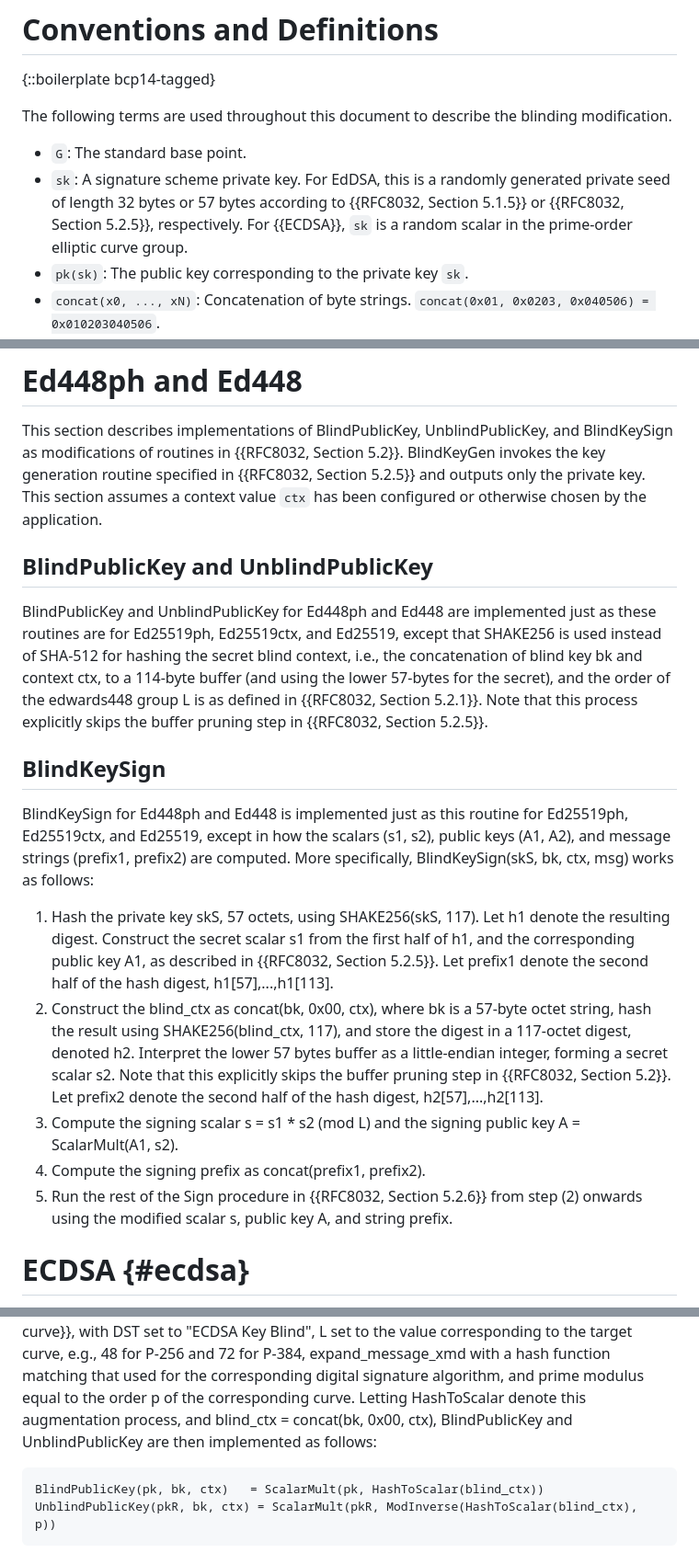
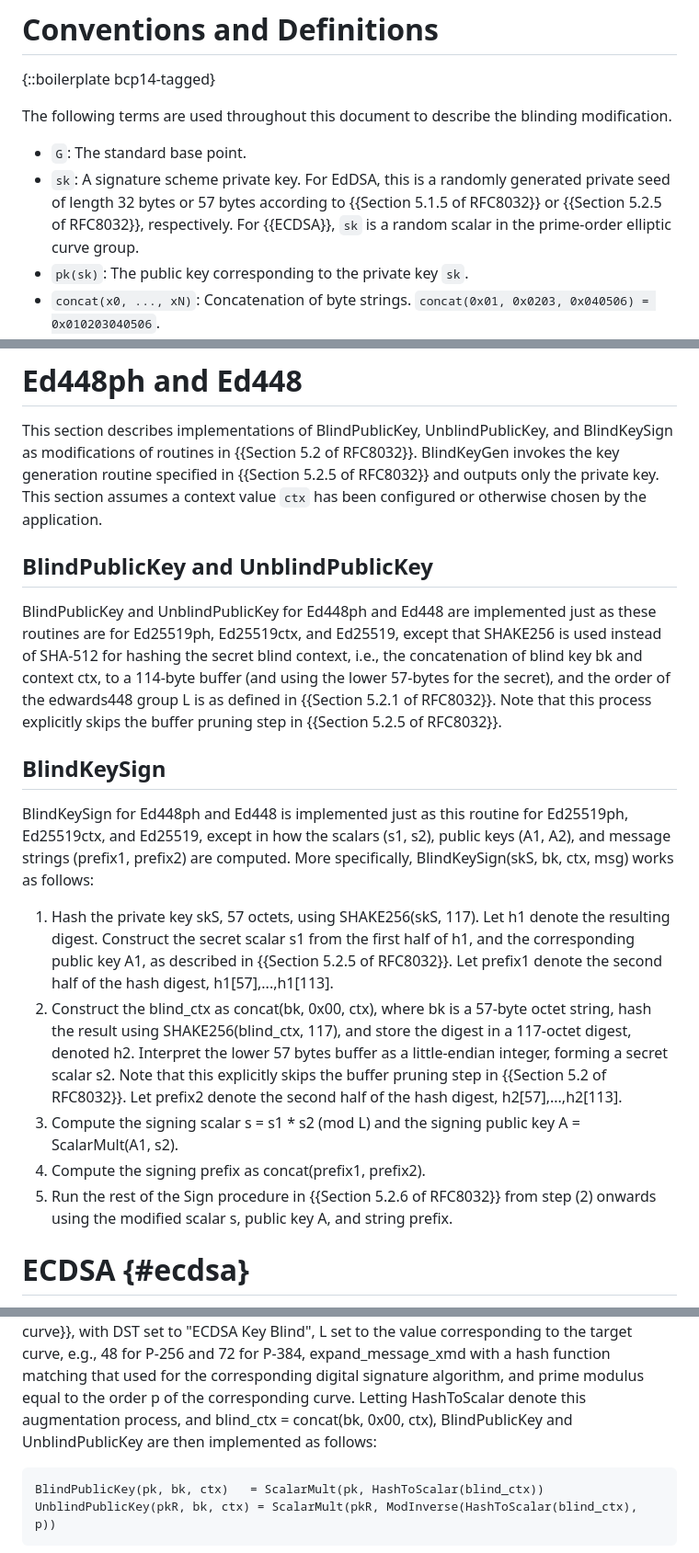
Before and after one commit to cfrg/draft-irtf-cfrg-signature-key-blinding, a Markdown page: draft-irtf-cfrg-signature-key-blinding.md, 3 parts joined by grey strips. Shown at 92% size. Rendered like a GitHub page.

```diff
--- a/draft-irtf-cfrg-signature-key-blinding.md
+++ b/draft-irtf-cfrg-signature-key-blinding.md
@@ -221,8 +221,8 @@ The following terms are used throughout this document to describe the blinding m
 
 - `G`: The standard base point.
 - `sk`: A signature scheme private key. For EdDSA, this is a randomly generated
-  private seed of length 32 bytes or 57 bytes according to {{RFC8032, Section 5.1.5}}
-  or {{RFC8032, Section 5.2.5}}, respectively. For {{ECDSA}}, `sk` is a random scalar
+  private seed of length 32 bytes or 57 bytes according to {{Section 5.1.5 of RFC8032}}
+  or {{Section 5.2.5 of RFC8032}}, respectively. For {{ECDSA}}, `sk` is a random scalar
   in the prime-order elliptic curve group.
 - `pk(sk)`: The public key corresponding to the private key `sk`.
 - `concat(x0, ..., xN)`: Concatenation of byte strings.
@@ -347,8 +347,8 @@ More specifically, BlindKeySign(skS, bk, ctx, msg) works as follows:
 # Ed448ph and Ed448
 
 This section describes implementations of BlindPublicKey, UnblindPublicKey, and BlindKeySign as
-modifications of routines in {{RFC8032, Section 5.2}}. BlindKeyGen invokes the key generation
-routine specified in {{RFC8032, Section 5.2.5}} and outputs only the private key. This section
+modifications of routines in {{Section 5.2 of RFC8032}}. BlindKeyGen invokes the key generation
+routine specified in {{Section 5.2.5 of RFC8032}} and outputs only the private key. This section
 assumes a context value `ctx` has been configured or otherwise chosen by the application.
 
 ## BlindPublicKey and UnblindPublicKey
@@ -357,8 +357,8 @@ BlindPublicKey and UnblindPublicKey for Ed448ph and Ed448 are implemented just a
 routines are for Ed25519ph, Ed25519ctx, and Ed25519, except that SHAKE256 is used instead
 of SHA-512 for hashing the secret blind context, i.e., the concatenation of blind key bk
 and context ctx, to a 114-byte buffer (and using the lower 57-bytes for the secret), and
-the order of the edwards448 group L is as defined in {{RFC8032, Section 5.2.1}}. Note that
-this process explicitly skips the buffer pruning step in {{RFC8032, Section 5.2.5}}.
+the order of the edwards448 group L is as defined in {{Section 5.2.1 of RFC8032}}. Note that
+this process explicitly skips the buffer pruning step in {{Section 5.2.5 of RFC8032}}.
 
 ## BlindKeySign
 
@@ -370,17 +370,17 @@ BlindKeySign(skS, bk, ctx, msg) works as follows:
 1. Hash the private key skS, 57 octets, using SHAKE256(skS, 117). Let h1 denote the
    resulting digest. Construct the secret scalar s1 from the first
    half of h1, and the corresponding public key A1, as described in
-   {{RFC8032, Section 5.2.5}}. Let prefix1 denote the second half of the
+   {{Section 5.2.5 of RFC8032}}. Let prefix1 denote the second half of the
    hash digest, h1[57],...,h1[113].
 1. Construct the blind_ctx as concat(bk, 0x00, ctx), where bk is a 57-byte octet
    string, hash the result using SHAKE256(blind_ctx, 117), and store the digest in a 117-octet
    digest, denoted h2. Interpret the lower 57 bytes buffer as a little-endian
    integer, forming a secret scalar s2. Note that this explicitly skips the buffer
-   pruning step in {{RFC8032, Section 5.2}}. Let prefix2 denote the second half of
+   pruning step in {{Section 5.2 of RFC8032}}. Let prefix2 denote the second half of
    the hash digest, h2[57],...,h2[113].
 1. Compute the signing scalar s = s1 \* s2 (mod L) and the signing public key A = ScalarMult(A1, s2).
 1. Compute the signing prefix as concat(prefix1, prefix2).
-1. Run the rest of the Sign procedure in {{RFC8032, Section 5.2.6}} from step (2) onwards
+1. Run the rest of the Sign procedure in {{Section 5.2.6 of RFC8032}} from step (2) onwards
    using the modified scalar s, public key A, and string prefix.
 
 # ECDSA {#ecdsa}
@@ -408,7 +408,7 @@ the order p of the corresponding curve. Letting HashToScalar denote this augment
 process, and blind_ctx = concat(bk, 0x00, ctx), BlindPublicKey and UnblindPublicKey are
 then implemented as follows:
 
-~~~
+~~~ pseudocode
 BlindPublicKey(pk, bk, ctx)   = ScalarMult(pk, HashToScalar(blind_ctx))
 UnblindPublicKey(pkR, bk, ctx) = ScalarMult(pkR, ModInverse(HashToScalar(blind_ctx), p))
 ~~~
```
Also changed, not shown: other parts of draft-irtf-cfrg-signature-key-blinding.md (+10 -10 lines).
